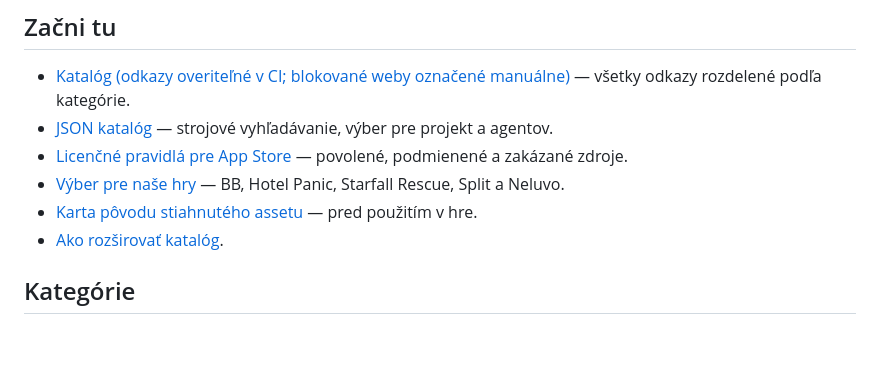
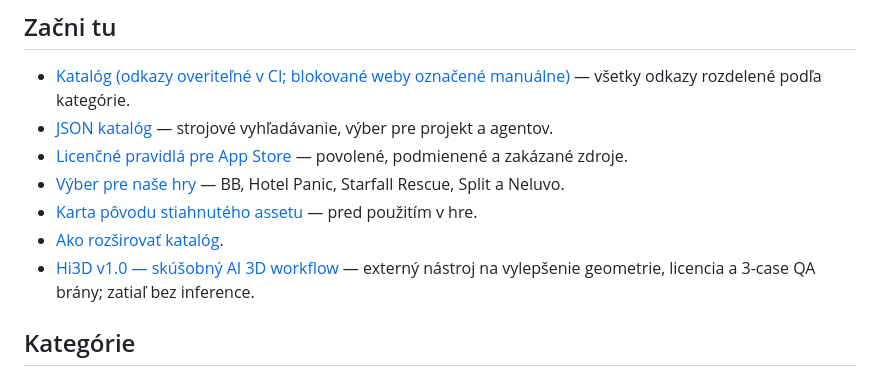
Before and after one commit to cloverwoodstudio/codex-game-dev-library, a Markdown page: resources/free-game-assets/README.md, the part around the change. Drawn GitHub-style; blank space fills up the shorter version.

Commit message:
docs(library): link Hi3D experiment and custom-license REVIEW HOLD

```diff
--- a/resources/free-game-assets/README.md
+++ b/resources/free-game-assets/README.md
@@ -12,6 +12,7 @@ Vyhľadateľná knižnica bezplatných **zdrojov**, nie úložisko cudzích súb
 - [Výber pre naše hry](PROJECT_RECIPES.md) — BB, Hotel Panic, Starfall Rescue, Split a Neluvo.
 - [Karta pôvodu stiahnutého assetu](DOWNLOAD_LEDGER.template.csv) — pred použitím v hre.
 - [Ako rozširovať katalóg](CONTRIBUTING.md).
+- [Hi3D v1.0 — skúšobný AI 3D workflow](HI3D-V1-EXPERIMENT.md) — externý nástroj na vylepšenie geometrie, licencia a 3-case QA brány; zatiaľ bez inference.
 
 ## Kategórie
 
```
